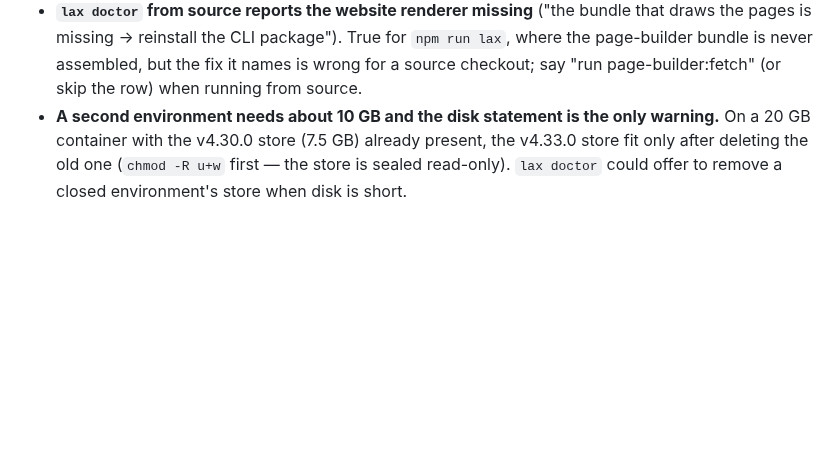
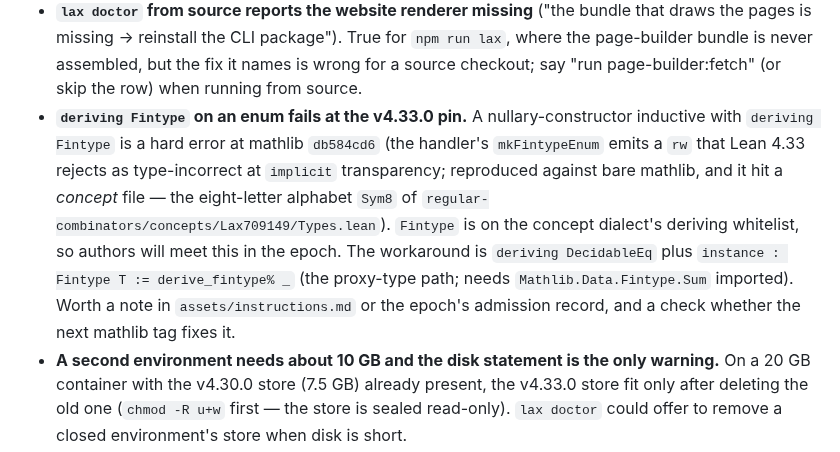
Before and after one commit to lax-archive/lax, a Markdown page: TODO.md, the part around the change. GitHub-like rendering; blank space fills up the shorter version.

Commit message:
TODO: deriving Fintype on an enum fails at the v4.33.0 pin
Co-Authored-By: Claude Fable 5.1 <noreply@anthropic.com>
Claude-Session: https://claude.ai/code/session_01Rmdecubg8E6SxdVVuyw59t

```diff
--- a/TODO.md
+++ b/TODO.md
@@ -39,6 +39,18 @@ port itself is on lax-submissions branch
   for `npm run lax`, where the page-builder bundle is never assembled, but the
   fix it names is wrong for a source checkout; say "run page-builder:fetch"
   (or skip the row) when running from source.
+- **`deriving Fintype` on an enum fails at the v4.33.0 pin.** A
+  nullary-constructor inductive with `deriving Fintype` is a hard error at
+  mathlib `db584cd6` (the handler's `mkFintypeEnum` emits a `rw` that Lean
+  4.33 rejects as type-incorrect at `implicit` transparency; reproduced
+  against bare mathlib, and it hit a *concept* file — the eight-letter
+  alphabet `Sym8` of `regular-combinators/concepts/Lax709149/Types.lean`).
+  `Fintype` is on the concept dialect's deriving whitelist, so authors will
+  meet this in the epoch. The workaround is `deriving DecidableEq` plus
+  `instance : Fintype T := derive_fintype% _` (the proxy-type path; needs
+  `Mathlib.Data.Fintype.Sum` imported). Worth a note in
+  `assets/instructions.md` or the epoch's admission record, and a check
+  whether the next mathlib tag fixes it.
 - **A second environment needs about 10 GB and the disk statement is the
   only warning.** On a 20 GB container with the v4.30.0 store (7.5 GB)
   already present, the v4.33.0 store fit only after deleting the old one
```
